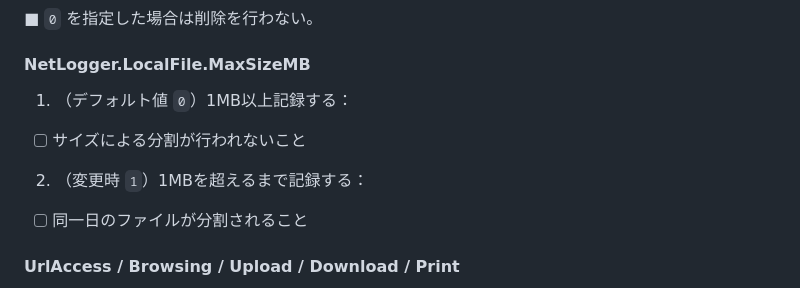
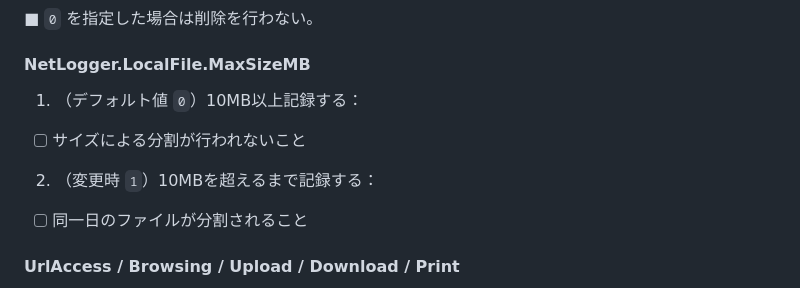
Before and after one commit to clear-code/BrowserGuard, a Markdown page: docs/連結テスト手順書.md, the part around one of its changes. Rendered like a GitHub page.

```diff
--- a/docs/連結テスト手順書.md
+++ b/docs/連結テスト手順書.md
@@ -437,9 +437,9 @@ toc-own-page: true
 
 #### NetLogger.LocalFile.MaxSizeMB
 
-1. （デフォルト値 `0`）1MB以上記録する：
+1. （デフォルト値 `0`）10MB以上記録する：
   * [ ] サイズによる分割が行われないこと
-2. （変更時 `1`）1MBを超えるまで記録する：
+2. （変更時 `1`）10MBを超えるまで記録する：
   * [ ] 同一日のファイルが分割されること
 
 #### UrlAccess / Browsing / Upload / Download / Print
```
Also changed, not shown: other parts of docs/連結テスト手順書.md (+46 -22 lines).
